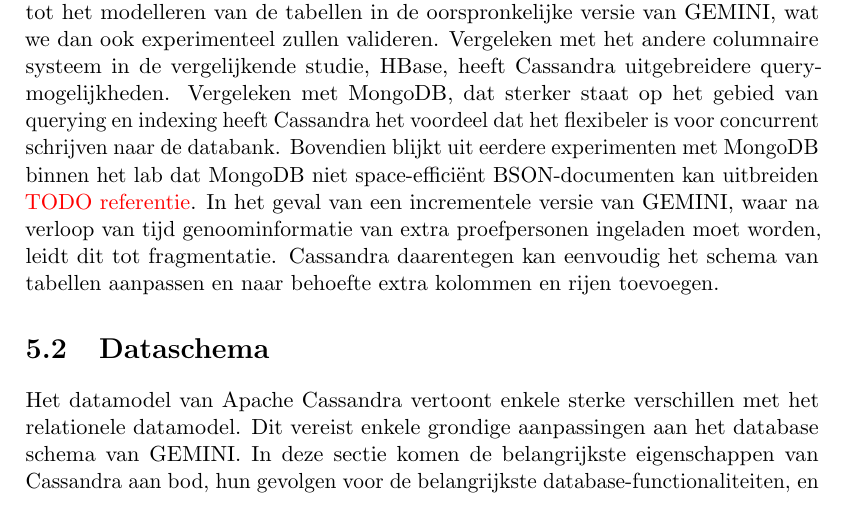
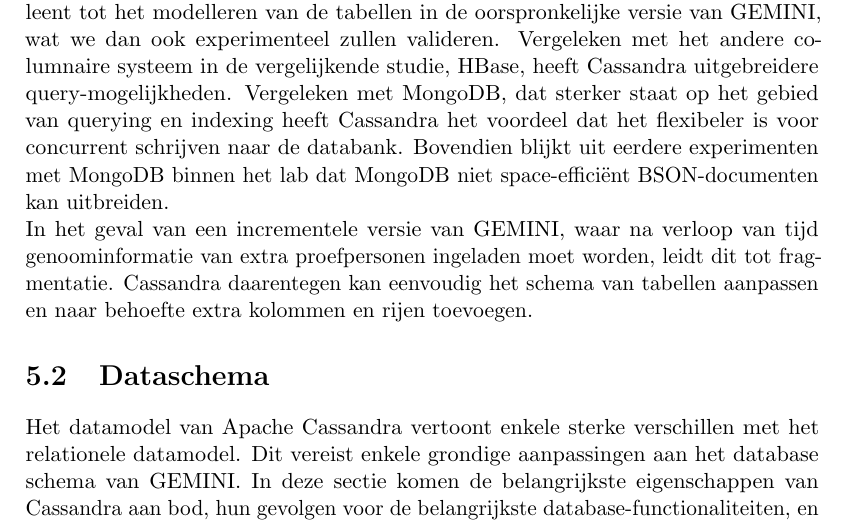
Before and after one commit to bgossele/zesis, a LaTeX thesis (thesis.tex, which reads concept.tex): part of page 38 of 81, cut so that both start at the same text. Compiled offline with pdfLaTeX.

Commit message:
devil, details

```diff
--- a/concept.tex
+++ b/concept.tex
@@ -13,7 +13,7 @@
 
 \subsection{Keuze}
 
-De uiteindelijke keuze voor een databank viel op Apache Cassandra. Van de systemen besproken in [\ref{nosql_survey}] heeft Cassandra veruit de meest interessante architectuur qua schaalbaarheid en bovendien verwachten we dat het columnaire model zich goed leent tot het modelleren van de tabellen in de oorspronkelijke versie van GEMINI, wat we dan ook experimenteel zullen valideren. Vergeleken met het andere columnaire systeem in de vergelijkende studie, HBase, heeft Cassandra uitgebreidere query-mogelijkheden. Vergeleken met MongoDB, dat sterker staat op het gebied van querying en indexing heeft Cassandra het voordeel dat het flexibeler is voor concurrent schrijven naar de databank. Bovendien blijkt uit eerdere experimenten met MongoDB binnen het lab dat MongoDB niet space-effici\"ent BSON-documenten kan uitbreiden {\color{red} TODO referentie}. %TODO
+De uiteindelijke keuze voor een databank viel op Apache Cassandra. Van de systemen besproken in [\ref{nosql_survey}] heeft Cassandra veruit de meest interessante architectuur qua schaalbaarheid en bovendien verwachten we dat het columnaire model zich goed leent tot het modelleren van de tabellen in de oorspronkelijke versie van GEMINI, wat we dan ook experimenteel zullen valideren. Vergeleken met het andere columnaire systeem in de vergelijkende studie, HBase, heeft Cassandra uitgebreidere query-mogelijkheden. Vergeleken met MongoDB, dat sterker staat op het gebied van querying en indexing heeft Cassandra het voordeel dat het flexibeler is voor concurrent schrijven naar de databank. Bovendien blijkt uit eerdere experimenten met MongoDB binnen het lab dat MongoDB niet space-effici\"ent BSON-documenten kan uitbreiden.\\
 In het geval van een incrementele versie van GEMINI, waar na verloop van tijd genoominformatie van extra proefpersonen ingeladen moet worden, leidt dit tot fragmentatie. Cassandra daarentegen kan eenvoudig het schema van tabellen aanpassen en naar behoefte extra kolommen en rijen toevoegen.
 
 \section{Dataschema}
```
